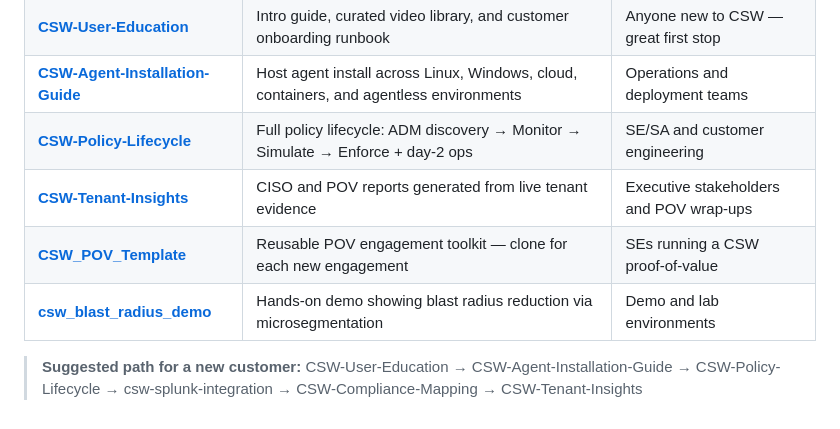
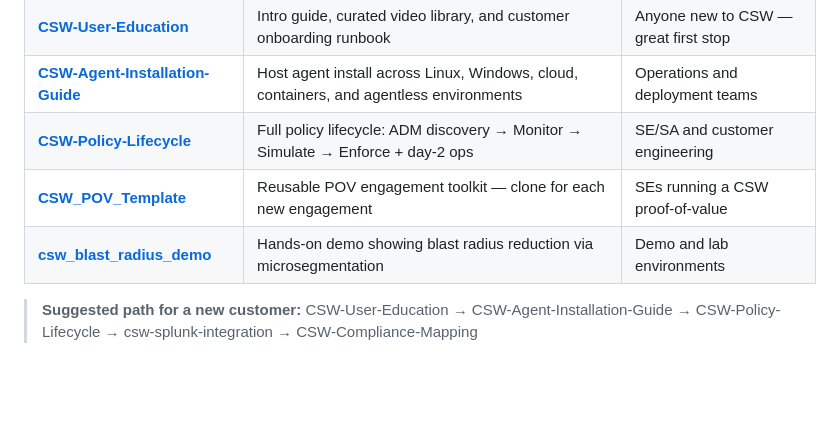
Before and after one commit to chandrapati/CSW-Compliance-Mapping, a Markdown page: README.md, the part around the change. GitHub-like rendering; blank space fills up the shorter version.

Commit message:
docs: remove references to CSW-Tenant-Insights (now private)
CSW-Tenant-Insights has been made private and will be rebuilt later.
Removed it from the Related Resources table and the suggested customer
path so public READMEs don't link to an inaccessible repo.

Co-authored-by: Cursor <cursoragent@cursor.com>

```diff
--- a/README.md
+++ b/README.md
@@ -237,9 +237,8 @@ Other public repositories covering the full Cisco Secure Workload journey — fr
 | [**CSW-User-Education**](https://github.com/chandrapati/CSW-User-Education) | Intro guide, curated video library, and customer onboarding runbook | Anyone new to CSW — great first stop |
 | [**CSW-Agent-Installation-Guide**](https://github.com/chandrapati/CSW-Agent-Installation-Guide) | Host agent install across Linux, Windows, cloud, containers, and agentless environments | Operations and deployment teams |
 | [**CSW-Policy-Lifecycle**](https://github.com/chandrapati/CSW-Policy-Lifecycle) | Full policy lifecycle: ADM discovery → Monitor → Simulate → Enforce + day-2 ops | SE/SA and customer engineering |
-| [**CSW-Tenant-Insights**](https://github.com/chandrapati/CSW-Tenant-Insights) | CISO and POV reports generated from live tenant evidence | Executive stakeholders and POV wrap-ups |
 | [**CSW\_POV\_Template**](https://github.com/chandrapati/CSW_POV_Template) | Reusable POV engagement toolkit — clone for each new engagement | SEs running a CSW proof-of-value |
 | [**csw\_blast\_radius\_demo**](https://github.com/chandrapati/csw_blast_radius_demo) | Hands-on demo showing blast radius reduction via microsegmentation | Demo and lab environments |
 
 > **Suggested path for a new customer:**
-> CSW-User-Education → CSW-Agent-Installation-Guide → CSW-Policy-Lifecycle → csw-splunk-integration → CSW-Compliance-Mapping → CSW-Tenant-Insights
+> CSW-User-Education → CSW-Agent-Installation-Guide → CSW-Policy-Lifecycle → csw-splunk-integration → CSW-Compliance-Mapping
```
